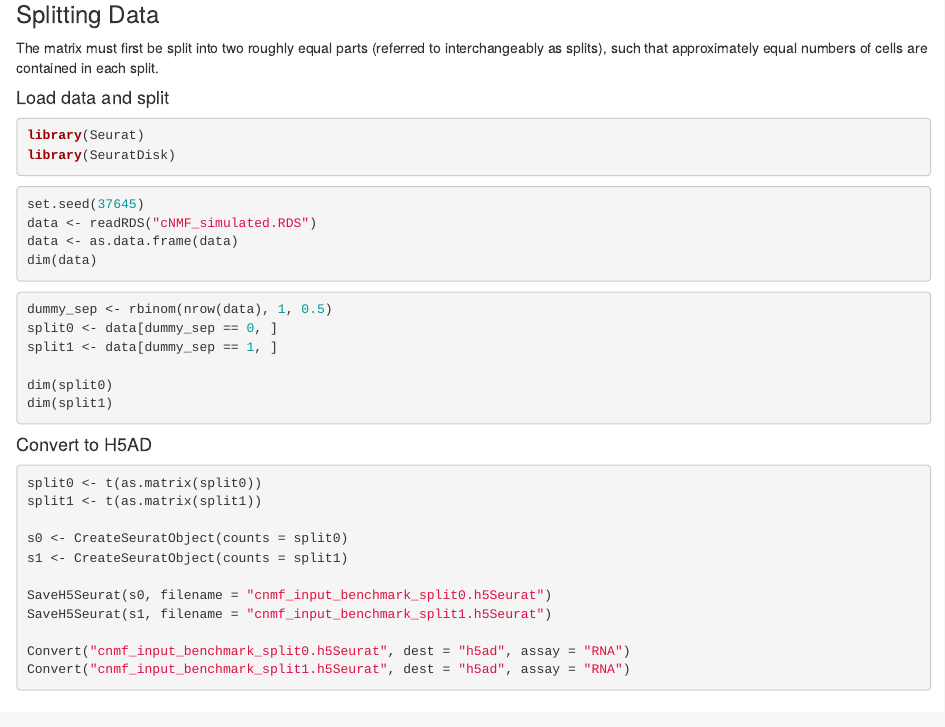
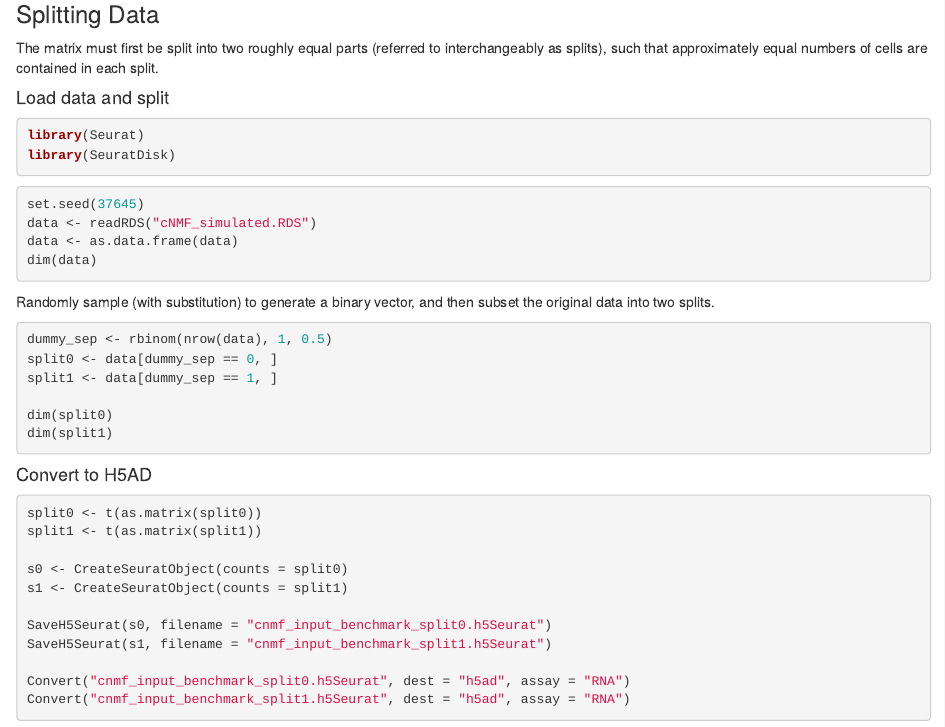
Before and after one commit to geeleherlab/acNMF_preclinical, an R Markdown document (docs/index.Rmd): the page in a window 1100 px wide, from 240 px down. Rendered offline with R 4.5, knitr and Pandoc, with nearby package versions; the code chunks are not run, so their results and figures are left out.

Commit message:
Update index.Rmd

````diff
--- a/docs/index.Rmd
+++ b/docs/index.Rmd
@@ -30,6 +30,7 @@ data <- as.data.frame(data)
 dim(data)
 ```
 
+Randomly sample (with substitution) to generate a binary vector, and then subset the original data into two splits.
 ```{r split}
 dummy_sep <- rbinom(nrow(data), 1, 0.5)
 split0 <- data[dummy_sep == 0, ]
````
